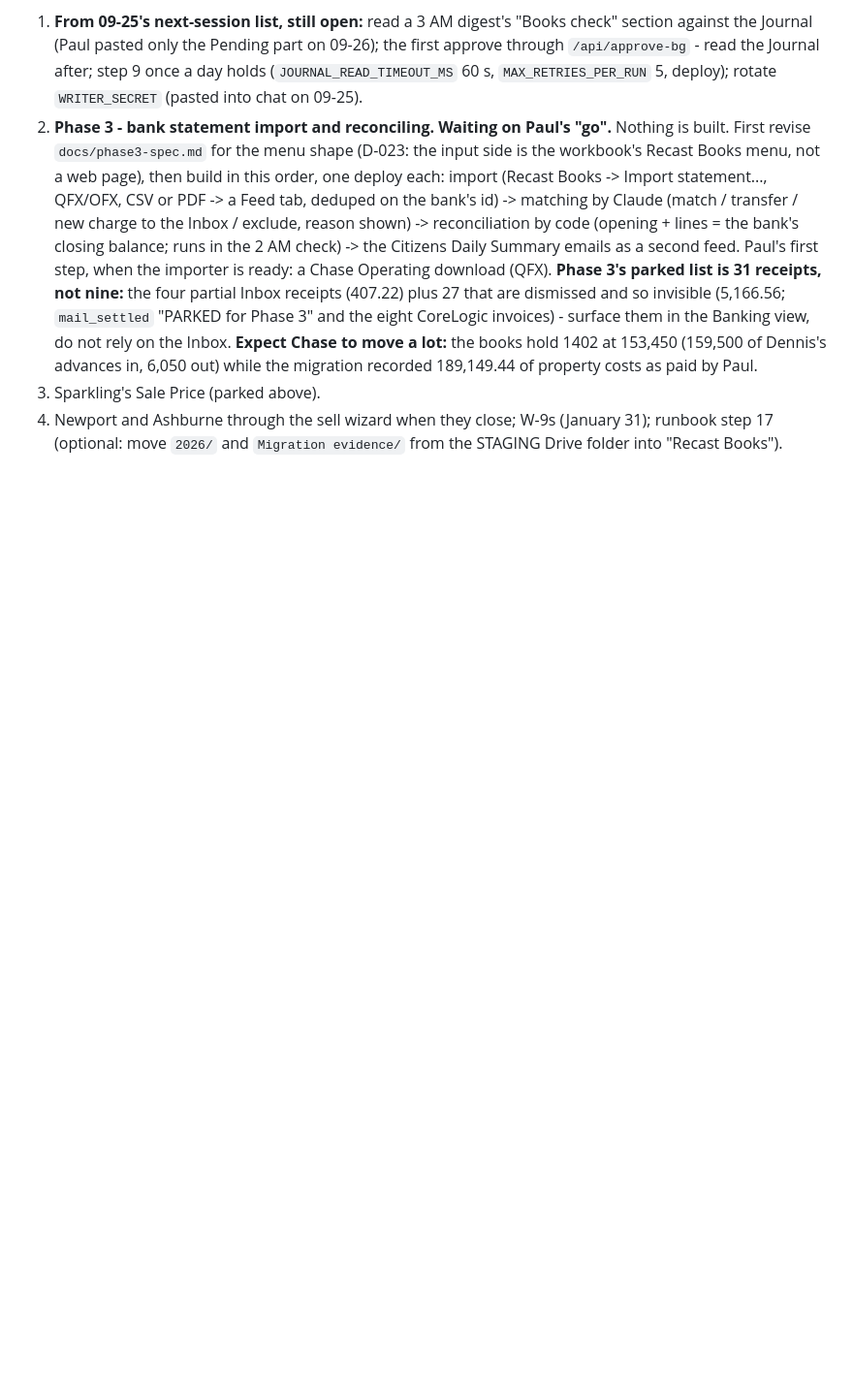
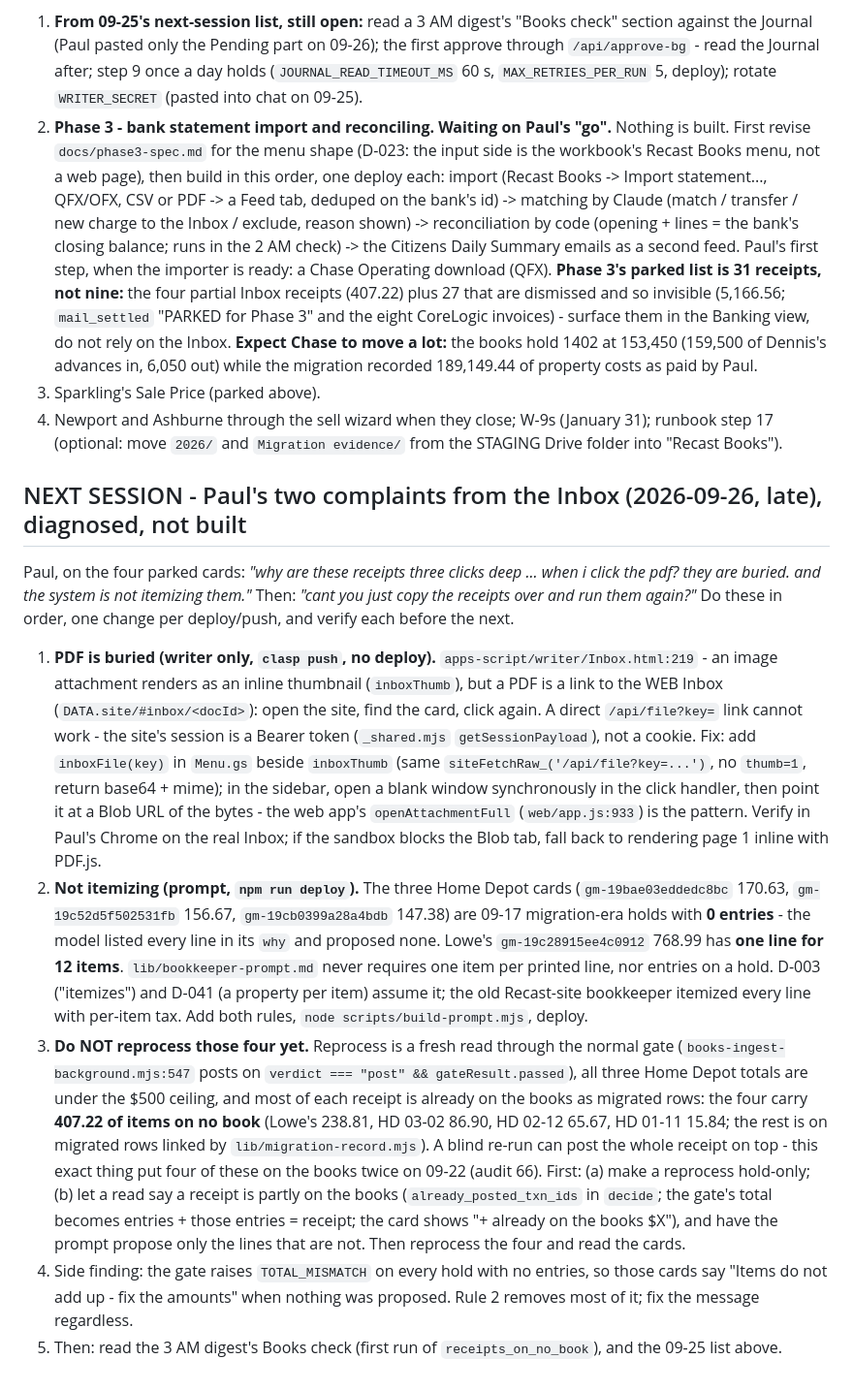
Before and after one commit to Recast-Properties/recast-books, a Markdown page: HANDOFF-2026-09-26.md, the part around the change. Shown at 97% size. Drawn GitHub-style; blank space fills up the shorter version.

Commit message:
Handoff: Inbox PDF buried and receipts not itemized - diagnosed, next-session order; reprocess of the four parked cards is unsafe until hold-only
Co-Authored-By: Claude Opus 5.5 <noreply@anthropic.com>

```diff
--- a/HANDOFF-2026-09-26.md
+++ b/HANDOFF-2026-09-26.md
@@ -59,3 +59,36 @@ READ: `CHANGELOG.md` 2026-09-26 (one entry).
 3. Sparkling's Sale Price (parked above).
 4. Newport and Ashburne through the sell wizard when they close; W-9s (January 31); runbook step 17 (optional:
    move `2026/` and `Migration evidence/` from the STAGING Drive folder into "Recast Books").
+
+## NEXT SESSION - Paul's two complaints from the Inbox (2026-09-26, late), diagnosed, not built
+
+Paul, on the four parked cards: *"why are these receipts three clicks deep ... when i click the pdf? they are
+buried. and the system is not itemizing them."* Then: *"cant you just copy the receipts over and run them again?"*
+Do these in order, one change per deploy/push, and verify each before the next.
+
+1. **PDF is buried (writer only, `clasp push`, no deploy).** `apps-script/writer/Inbox.html:219` - an image
+   attachment renders as an inline thumbnail (`inboxThumb`), but a PDF is a link to the WEB Inbox
+   (`DATA.site/#inbox/<docId>`): open the site, find the card, click again. A direct `/api/file?key=` link cannot
+   work - the site's session is a Bearer token (`_shared.mjs` `getSessionPayload`), not a cookie. Fix: add
+   `inboxFile(key)` in `Menu.gs` beside `inboxThumb` (same `siteFetchRaw_('/api/file?key=...')`, no `thumb=1`,
+   return base64 + mime); in the sidebar, open a blank window synchronously in the click handler, then point it at a
+   Blob URL of the bytes - the web app's `openAttachmentFull` (`web/app.js:933`) is the pattern. Verify in Paul's
+   Chrome on the real Inbox; if the sandbox blocks the Blob tab, fall back to rendering page 1 inline with PDF.js.
+2. **Not itemizing (prompt, `npm run deploy`).** The three Home Depot cards (`gm-19bae03eddedc8bc` 170.63,
+   `gm-19c52d5f502531fb` 156.67, `gm-19cb0399a28a4bdb` 147.38) are 09-17 migration-era holds with **0 entries** -
+   the model listed every line in its `why` and proposed none. Lowe's `gm-19c28915ee4c0912` 768.99 has **one line
+   for 12 items**. `lib/bookkeeper-prompt.md` never requires one item per printed line, nor entries on a hold.
+   D-003 ("itemizes") and D-041 (a property per item) assume it; the old Recast-site bookkeeper itemized every line
+   with per-item tax. Add both rules, `node scripts/build-prompt.mjs`, deploy.
+3. **Do NOT reprocess those four yet.** Reprocess is a fresh read through the normal gate
+   (`books-ingest-background.mjs:547` posts on `verdict === "post" && gateResult.passed`), all three Home Depot
+   totals are under the $500 ceiling, and most of each receipt is already on the books as migrated rows: the four
+   carry **407.22 of items on no book** (Lowe's 238.81, HD 03-02 86.90, HD 02-12 65.67, HD 01-11 15.84; the rest is
+   on migrated rows linked by `lib/migration-record.mjs`). A blind re-run can post the whole receipt on top - this
+   exact thing put four of these on the books twice on 09-22 (audit 66). First: (a) make a reprocess hold-only;
+   (b) let a read say a receipt is partly on the books (`already_posted_txn_ids` in `decide`; the gate's total
+   becomes entries + those entries = receipt; the card shows "+ already on the books $X"), and have the prompt
+   propose only the lines that are not. Then reprocess the four and read the cards.
+4. Side finding: the gate raises `TOTAL_MISMATCH` on every hold with no entries, so those cards say "Items do not
+   add up - fix the amounts" when nothing was proposed. Rule 2 removes most of it; fix the message regardless.
+5. Then: read the 3 AM digest's Books check (first run of `receipts_on_no_book`), and the 09-25 list above.
```
